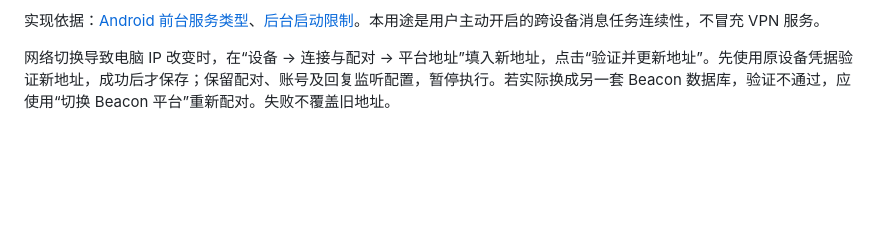
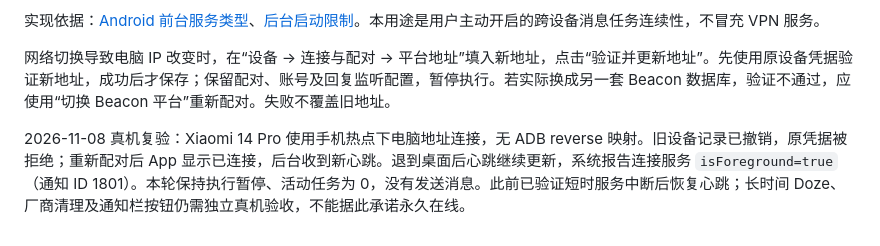
Before and after one commit to yuanyuexiang/Beacon, a Markdown page: apps/mobile-agent/README.md, the part around the change. GitHub-like rendering; blank space fills up the shorter version.

Commit message:
feat: 更新 README.md，添加真机复验和连接验证说明

```diff
--- a/apps/mobile-agent/README.md
+++ b/apps/mobile-agent/README.md
@@ -87,3 +87,5 @@ App 各页面内容底部显示“© 当前年份 南京小当家文化咨询有
 实现依据：[Android 前台服务类型](https://developer.android.com/develop/background-work/services/fgs/service-types#remote-messaging)、[后台启动限制](https://developer.android.com/develop/background-work/services/fgs/restrictions-bg-start)。本用途是用户主动开启的跨设备消息任务连续性，不冒充 VPN 服务。
 
 网络切换导致电脑 IP 改变时，在“设备 → 连接与配对 → 平台地址”填入新地址，点击“验证并更新地址”。先使用原设备凭据验证新地址，成功后才保存；保留配对、账号及回复监听配置，暂停执行。若实际换成另一套 Beacon 数据库，验证不通过，应使用“切换 Beacon 平台”重新配对。失败不覆盖旧地址。
+
+2026-11-08 真机复验：Xiaomi 14 Pro 使用手机热点下电脑地址连接，无 ADB reverse 映射。旧设备记录已撤销，原凭据被拒绝；重新配对后 App 显示已连接，后台收到新心跳。退到桌面后心跳继续更新，系统报告连接服务 `isForeground=true`（通知 ID 1801）。本轮保持执行暂停、活动任务为 0，没有发送消息。此前已验证短时服务中断后恢复心跳；长时间 Doze、厂商清理及通知栏按钮仍需独立真机验收，不能据此承诺永久在线。
```
